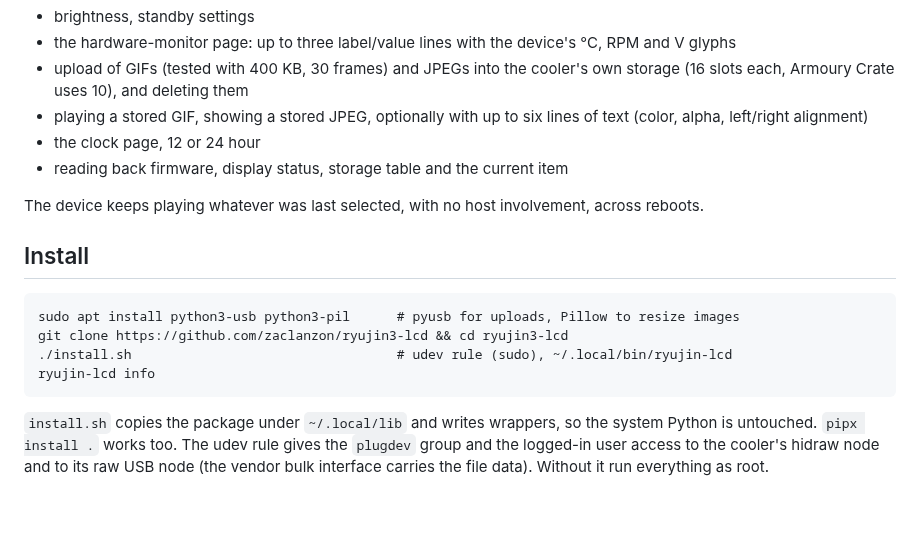
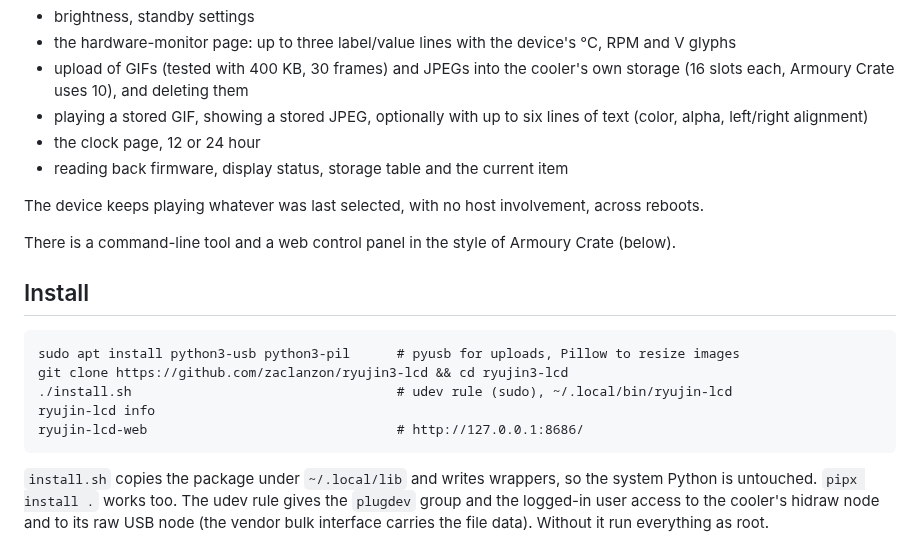
Before and after one commit to zaclanzon/ryujin-iii-lcd-linux, a Markdown page: README.md, the part around one of its changes. Rendered like a GitHub page; blank space fills up the shorter version.

````diff
--- a/README.md
+++ b/README.md
@@ -25,6 +25,9 @@ What works, all verified on the hardware:
 The device keeps playing whatever was last selected, with no host involvement,
 across reboots.
 
+There is a command-line tool and a web control panel in the style of Armoury
+Crate (below).
+
 ## Install
 
 ```
@@ -32,6 +35,7 @@ sudo apt install python3-usb python3-pil      # pyusb for uploads, Pillow to res
 git clone https://github.com/zaclanzon/ryujin3-lcd && cd ryujin3-lcd
 ./install.sh                                  # udev rule (sudo), ~/.local/bin/ryujin-lcd
 ryujin-lcd info
+ryujin-lcd-web                                # http://127.0.0.1:8686/
 ```
 
 `install.sh` copies the package under `~/.local/lib` and writes wrappers, so the
````
Also changed, not shown: other parts of README.md (+26 -0 lines), docs/web-display.png (added), 7 other files.
